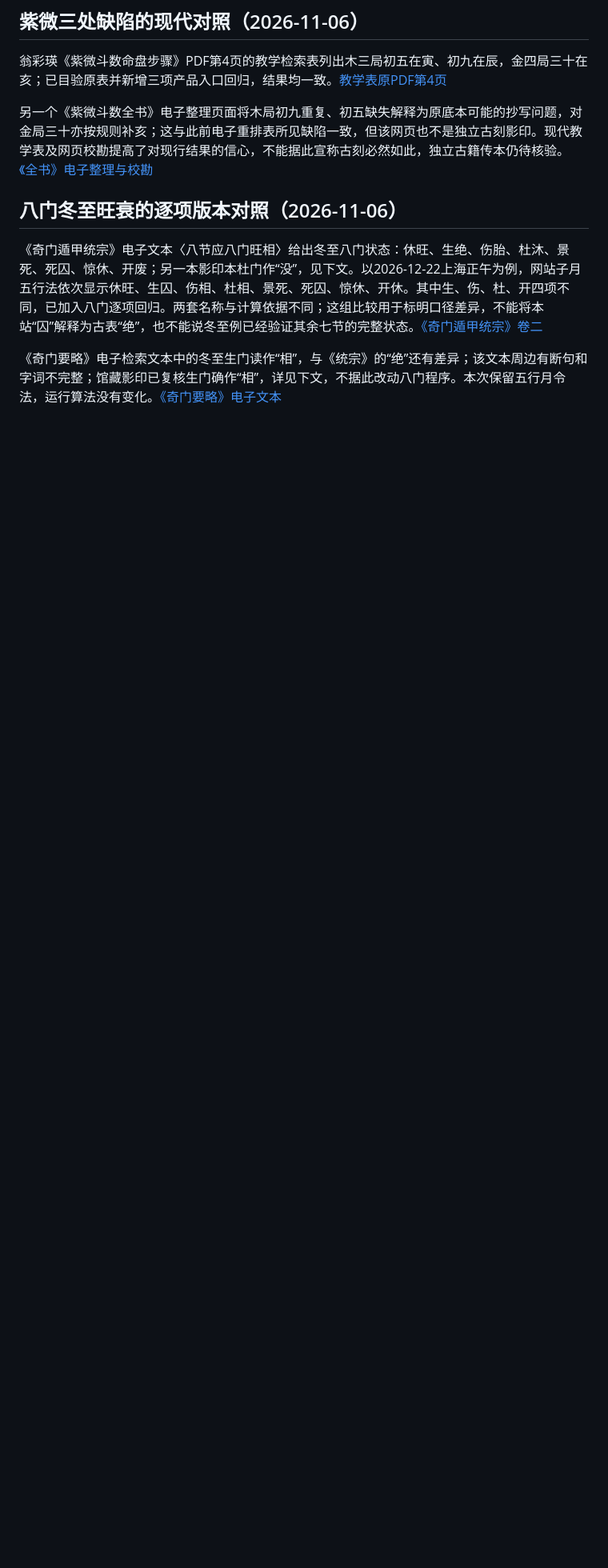
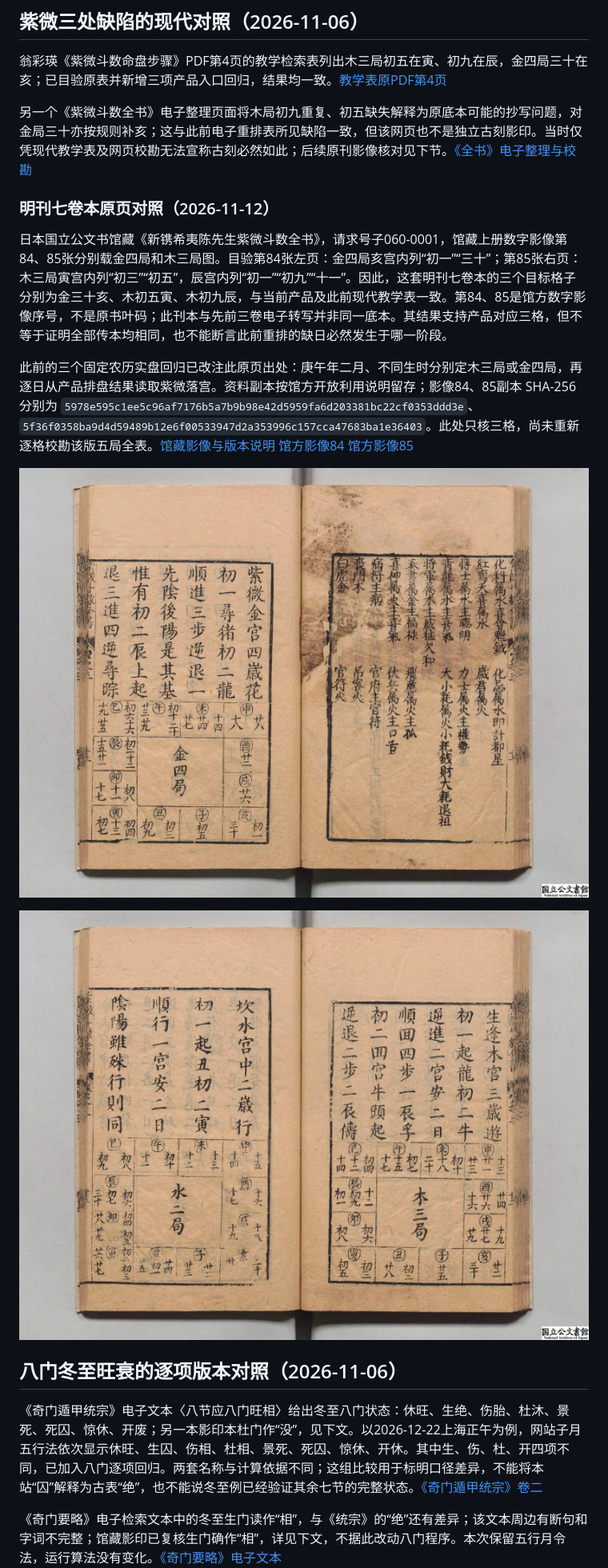
Before and after one commit to weihaoyang/qimen-llm-chart, a Markdown page: docs/research/calculation-audit-paper.md, the part around one of its changes. Shown at 80% size. Rendered like a GitHub page; pictures changed too: docs/research/sources/ziwei-japan-archives-0084.jpg (added), docs/research/sources/ziwei-japan-archives-0085.jpg (added); blank space fills up the shorter version.

Commit message:
Verify disputed Ziwei cells against Ming facsimile

```diff
--- a/docs/research/calculation-audit-paper.md
+++ b/docs/research/calculation-audit-paper.md
@@ -712,7 +712,17 @@ K线评分复核发现，奇门原始结果的wuBuYuShi是一个带isWuBuYuShi
 
 翁彩瑛《紫微斗数命盘步骤》PDF第4页的教学检索表列出木三局初五在寅、初九在辰，金四局三十在亥；已目验原表并新增三项产品入口回归，结果均一致。[教学表原PDF第4页](https://cc.cust.edu.tw/~wtcbee/index.files/teaching/98-2/Geomancy2/lesson/18.pdf#page=4)
 
-另一个《紫微斗数全书》电子整理页面将木局初九重复、初五缺失解释为原底本可能的抄写问题，对金局三十亦按规则补亥；这与此前电子重排表所见缺陷一致，但该网页也不是独立古刻影印。现代教学表及网页校勘提高了对现行结果的信心，不能据此宣称古刻必然如此，独立古籍传本仍待核验。[《全书》电子整理与校勘](https://xingge.tw/zh-hant/quanshu/anming-tu)
+另一个《紫微斗数全书》电子整理页面将木局初九重复、初五缺失解释为原底本可能的抄写问题，对金局三十亦按规则补亥；这与此前电子重排表所见缺陷一致，但该网页也不是独立古刻影印。当时仅凭现代教学表及网页校勘无法宣称古刻必然如此；后续原刊影像核对见下节。[《全书》电子整理与校勘](https://xingge.tw/zh-hant/quanshu/anming-tu)
+
+### 明刊七卷本原页对照（2026-11-12）
+
+日本国立公文书馆藏《新镌希夷陈先生紫微斗数全书》，请求号子060-0001，馆藏上册数字影像第84、85张分别载金四局和木三局图。目验第84张左页：金四局亥宫内列“初一”“三十”；第85张右页：木三局寅宫内列“初三”“初五”，辰宫内列“初一”“初九”“十一”。因此，这套明刊七卷本的三个目标格子分别为金三十亥、木初五寅、木初九辰，与当前产品及此前现代教学表一致。第84、85是馆方数字影像序号，不是原书叶码；此刊本与先前三卷电子转写并非同一底本。其结果支持产品对应三格，但不等于证明全部传本均相同，也不能断言此前重排的缺日必然发生于哪一阶段。
+
+此前的三个固定农历实盘回归已改注此原页出处：庚午年二月、不同生时分别定木三局或金四局，再逐日从产品排盘结果读取紫微落宫。资料副本按馆方开放利用说明留存；影像84、85副本 SHA-256 分别为 `5978e595c1ee5c96af7176b5a7b9b98e42d5959fa6d203381bc22cf0353ddd3e`、`5f36f0358ba9d4d59489b12e6f00533947d2a353996c157cca47683ba1e36403`。此处只核三格，尚未重新逐格校勘该版五局全表。[馆藏影像与版本说明](https://sndmp.com/library/quanshu/scan) [馆方影像84](https://www.digital.archives.go.jp/api/content/item/da12/C102812186700/iiif/M2019050811103249305_0084.jp2/full/max/0/native.jpg) [馆方影像85](https://www.digital.archives.go.jp/api/content/item/da12/C102812186800/iiif/M2019050811103249305_0085.jp2/full/max/0/native.jpg)
+
+![日本国立公文书馆藏本第84张，金四局亥宫列三十](sources/ziwei-japan-archives-0084.jpg)
+
+![日本国立公文书馆藏本第85张，木三局寅宫列初五、辰宫列初九](sources/ziwei-japan-archives-0085.jpg)
 
 
 ## 八门冬至旺衰的逐项版本对照（2026-11-06）
```
Also changed, not shown: other parts of docs/research/calculation-audit-paper.md (+2 -2 lines), 1 other file.
